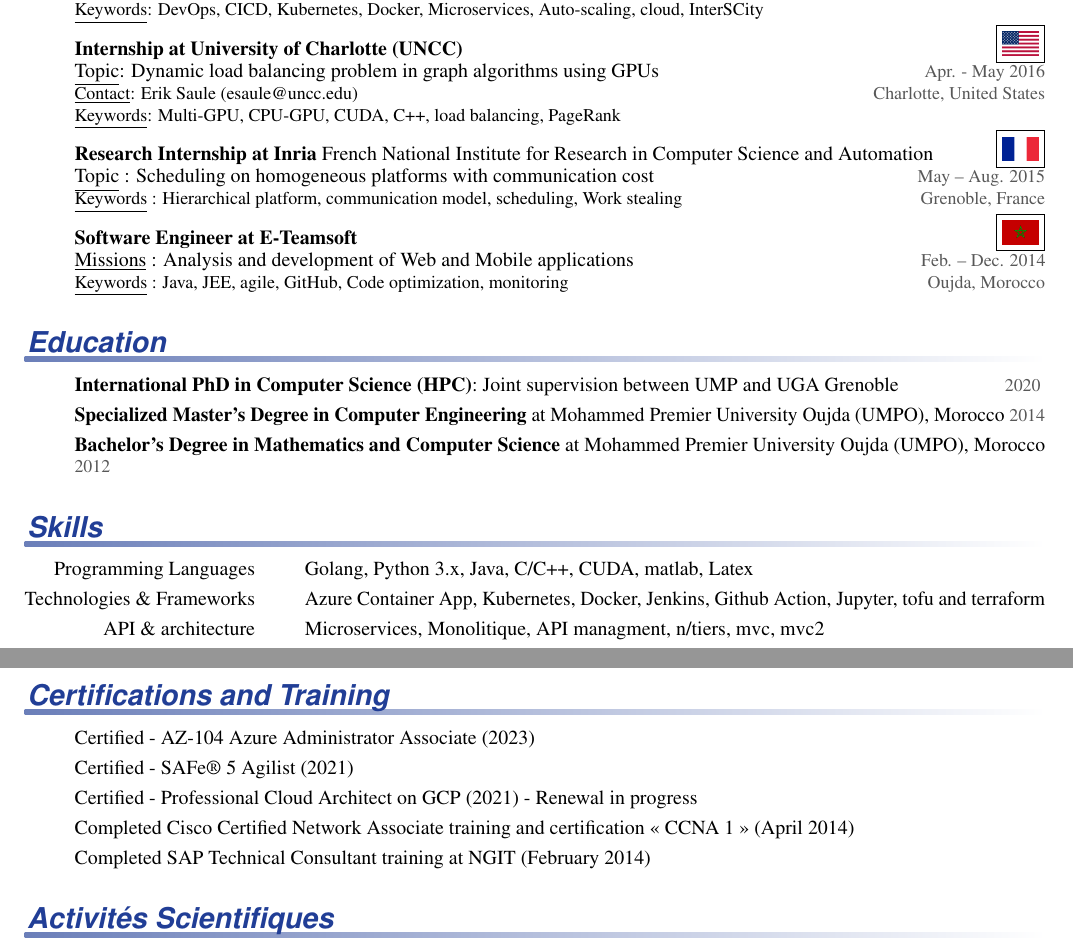
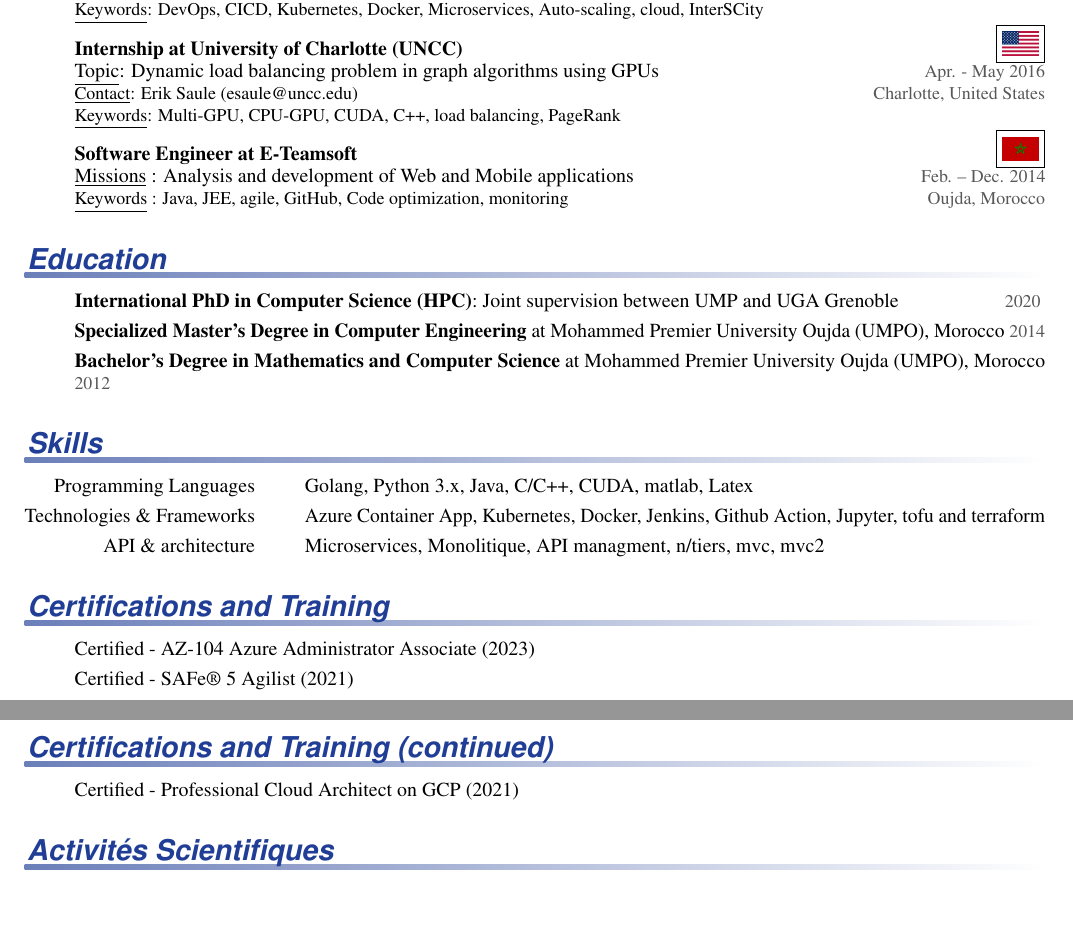
Before and after one commit to mkhatiri/my-CV, a LaTeX CV (cv-llt-two-page.tex, which reads certificationFormation.tex, professionnelle.tex): two parts of pages 1 and 2 of 2, joined at a grey line, cut so that both start at the same text, the shorter picture padded with empty space. Compiled offline with pdfLaTeX.

Commit message:
Update certifications and professional experience sections in CV for clarity and consistency

```diff
--- a/certificationFormation.tex
+++ b/certificationFormation.tex
@@ -1,7 +1,7 @@
 \begin{rubric}{Certifications and Training}
 \entry*[] Certified - AZ-104 Azure Administrator Associate (2023)
 \entry*[] Certified - SAFe® 5 Agilist (2021)
-\entry*[] Certified - Professional Cloud Architect on GCP (2021) - Renewal in progress
-\entry*[] Completed Cisco Certified Network Associate training and certification << CCNA 1 >> (April 2014) %(30h)
-\entry*[] Completed SAP Technical Consultant training at NGIT (February 2014) %(30h)
+\entry*[] Certified - Professional Cloud Architect on GCP (2021)
+% \entry*[] Completed Cisco Certified Network Associate training and certification << CCNA 1 >> (April 2014) %(30h)
+% \entry*[] Completed SAP Technical Consultant training at NGIT (February 2014) %(30h)
 \end{rubric}
--- a/professionnelle.tex
+++ b/professionnelle.tex
@@ -68,14 +68,14 @@
 %\entry*[$3$ mai -- $2$ août $2015$]%
     %\vspace{1mm}
 %\entry*[mai -- août $2015$]%
-\entry*[]
-\textbf{Research Internship at Inria} French National Institute for Research in Computer Science and Automation
-\hfill\fbox{\includegraphics[width=18pt]{france.png}}
-\par \underline{Topic} : Scheduling on homogeneous platforms with communication cost
-\hfill \colorpale{May -- Aug. $2015$}
-% %\textbf{Contact} : \href{mailto:denis.trystram@imag.fr}{denis.trystram@imag.fr}
-\par \underline{Keywords} : Hierarchical platform, communication model, scheduling, Work stealing
-\hfill \colorpale{Grenoble, France}
+        % \entry*[]
+        % \textbf{Research Internship at Inria} French National Institute for Research in Computer Science and Automation
+        % \hfill\fbox{\includegraphics[width=18pt]{france.png}}
+        % \par \underline{Topic} : Scheduling on homogeneous platforms with communication cost
+        % \hfill \colorpale{May -- Aug. $2015$}
+        % % %\textbf{Contact} : \href{mailto:denis.trystram@imag.fr}{denis.trystram@imag.fr}
+        % \par \underline{Keywords} : Hierarchical platform, communication model, scheduling, Work stealing
+        % \hfill \colorpale{Grenoble, France}
 %
 %
 \entry*[]
```
